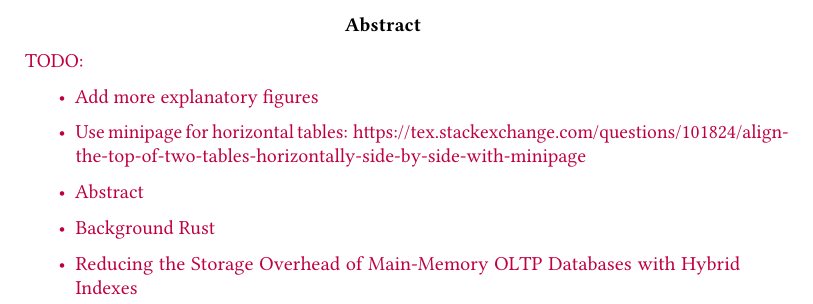
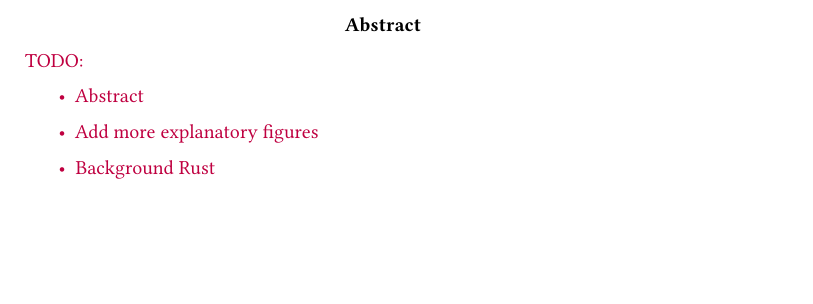
Before and after one commit to ekmartin/thesis, a LaTeX thesis (report.tex, which reads abstract.tex): part of page 6 of 107, cut so that both start at the same text, the shorter picture padded with empty space. Compiled offline with pdfLaTeX.

Commit message:
Move TODO

```diff
--- a/abstract.tex
+++ b/abstract.tex
@@ -1,10 +1,7 @@
 \color{purple}
 TODO:
 \begin{itemize}
+  \item Abstract
   \item Add more explanatory figures
-  \item Use minipage for horizontal tables: https://tex.stackexchange.com/questions/101824/align-the-top-of-two-tables-horizontally-side-by-side-with-minipage
-
-  \item Abstract
   \item Background Rust
-  \item Reducing the Storage Overhead of Main-Memory OLTP Databases with Hybrid Indexes
 \end{itemize}
```
Also changed, not shown: related-work.tex (+3 -4 lines).
